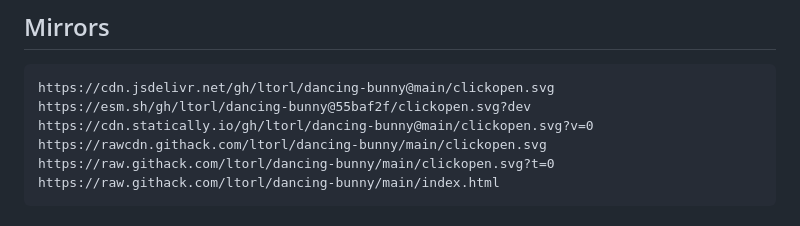
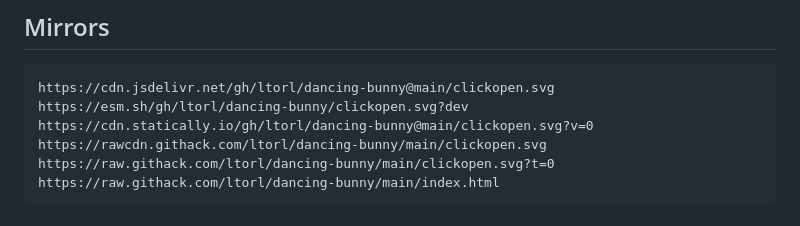
Before and after one commit to ltorl/dancing-bunny, a Markdown page: README.md, the part around the change. GitHub-like rendering.

````diff
--- a/README.md
+++ b/README.md
@@ -143,7 +143,7 @@ npm start
 
 ```
 https://cdn.jsdelivr.net/gh/ltorl/dancing-bunny@main/clickopen.svg
-https://esm.sh/gh/ltorl/dancing-bunny@55baf2f/clickopen.svg?dev
+https://esm.sh/gh/ltorl/dancing-bunny/clickopen.svg?dev
 https://cdn.statically.io/gh/ltorl/dancing-bunny@main/clickopen.svg?v=0
 https://rawcdn.githack.com/ltorl/dancing-bunny/main/clickopen.svg
 https://raw.githack.com/ltorl/dancing-bunny/main/clickopen.svg?t=0
````
